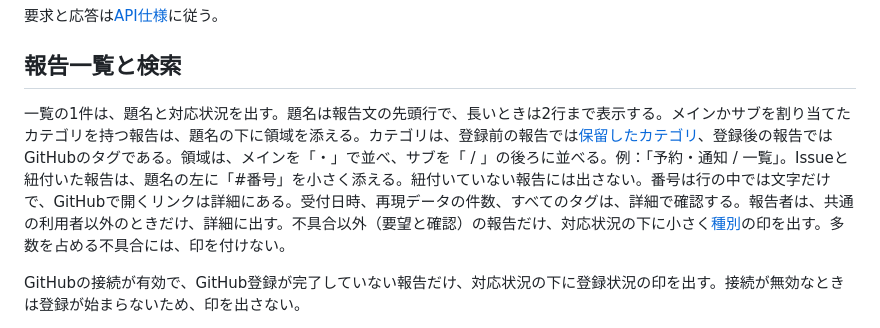
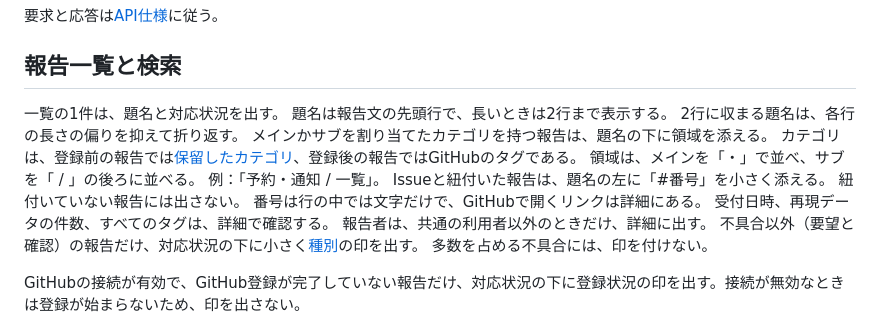
Before and after one commit to Wakua/github-progress-board, a Markdown page: docs/bug-reporting.md, the part around the change. GitHub-like rendering.

```diff
--- a/docs/bug-reporting.md
+++ b/docs/bug-reporting.md
@@ -197,7 +197,20 @@ GitHubは、存在しない名前のタグを指定されると、新しいタ
 
 ## 報告一覧と検索
 
-一覧の1件は、題名と対応状況を出す。題名は報告文の先頭行で、長いときは2行まで表示する。メインかサブを割り当てたカテゴリを持つ報告は、題名の下に領域を添える。カテゴリは、登録前の報告では[保留したカテゴリ](#登録前のカテゴリ)、登録後の報告ではGitHubのタグである。領域は、メインを「・」で並べ、サブを「 / 」の後ろに並べる。例：「予約・通知 / 一覧」。Issueと紐付いた報告は、題名の左に「#番号」を小さく添える。紐付いていない報告には出さない。番号は行の中では文字だけで、GitHubで開くリンクは詳細にある。受付日時、再現データの件数、すべてのタグは、詳細で確認する。報告者は、共通の利用者以外のときだけ、詳細に出す。不具合以外（要望と確認）の報告だけ、対応状況の下に小さく[種別](#報告の種別)の印を出す。多数を占める不具合には、印を付けない。
+一覧の1件は、題名と対応状況を出す。
+題名は報告文の先頭行で、長いときは2行まで表示する。
+2行に収まる題名は、各行の長さの偏りを抑えて折り返す。
+メインかサブを割り当てたカテゴリを持つ報告は、題名の下に領域を添える。
+カテゴリは、登録前の報告では[保留したカテゴリ](#登録前のカテゴリ)、登録後の報告ではGitHubのタグである。
+領域は、メインを「・」で並べ、サブを「 / 」の後ろに並べる。
+例：「予約・通知 / 一覧」。
+Issueと紐付いた報告は、題名の左に「#番号」を小さく添える。
+紐付いていない報告には出さない。
+番号は行の中では文字だけで、GitHubで開くリンクは詳細にある。
+受付日時、再現データの件数、すべてのタグは、詳細で確認する。
+報告者は、共通の利用者以外のときだけ、詳細に出す。
+不具合以外（要望と確認）の報告だけ、対応状況の下に小さく[種別](#報告の種別)の印を出す。
+多数を占める不具合には、印を付けない。
 
 GitHubの接続が有効で、GitHub登録が完了していない報告だけ、対応状況の下に登録状況の印を出す。接続が無効なときは登録が始まらないため、印を出さない。
 
```
Also changed, not shown: docs/screens/63/after-01-list.jpg (added), docs/screens/63/after-02-detail.jpg (added), docs/screens/63/after-03-mobile-list.jpg (added), docs/screens/63/before-01-list.jpg (added), docs/screens/63/before-02-detail.jpg (added), docs/screens/63/before-03-mobile-list.jpg (added), 5 other files.
